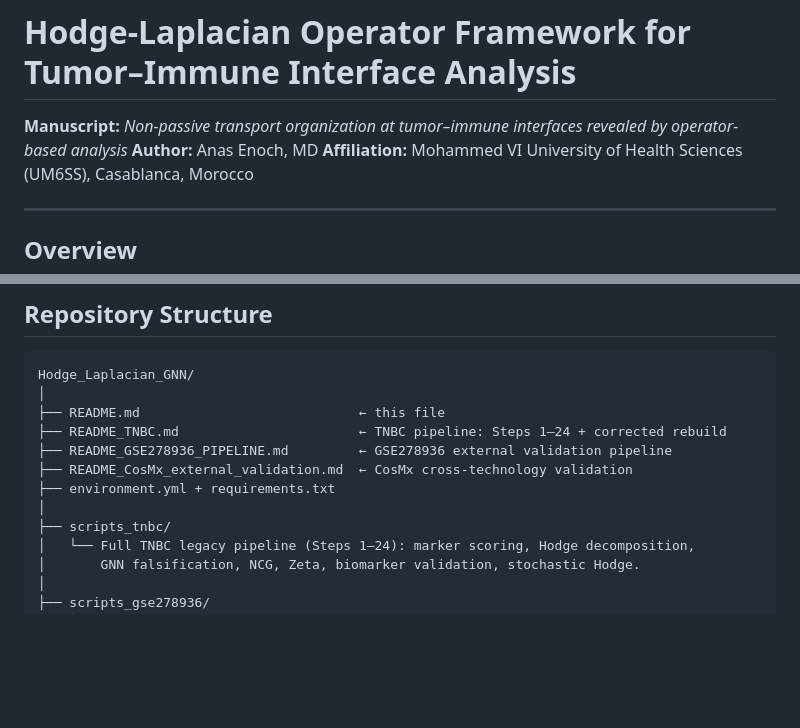
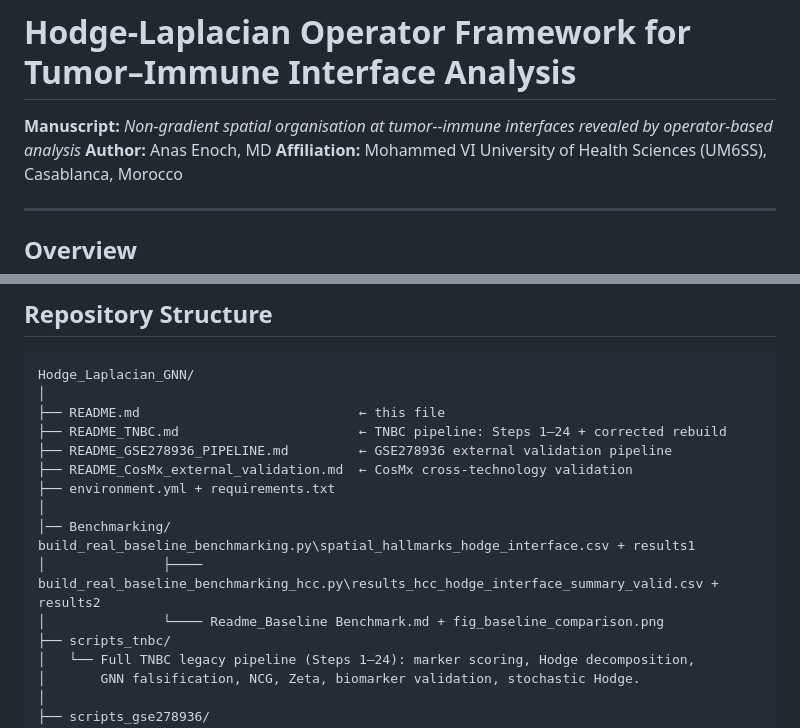
Before and after one commit to Anas-Enoch/Hodge_Laplacian_GNN, a Markdown page: README.md, 2 parts joined by grey strips. Drawn GitHub-style; blank space fills up the shorter version.

```diff
--- a/README.md
+++ b/README.md
@@ -1,6 +1,6 @@
 # Hodge-Laplacian Operator Framework for Tumor–Immune Interface Analysis
 
-**Manuscript:** *Non-passive transport organization at tumor–immune interfaces revealed by operator-based analysis*
+**Manuscript:** *Non-gradient spatial organisation at tumor--immune interfaces revealed by operator-based analysis*
 **Author:** Anas Enoch, MD
 **Affiliation:** Mohammed VI University of Health Sciences (UM6SS), Casablanca, Morocco
 
@@ -47,6 +47,9 @@ Hodge_Laplacian_GNN/
 ├── README_CosMx_external_validation.md  ← CosMx cross-technology validation
 ├── environment.yml + requirements.txt
 │
+│── Benchmarking/     build_real_baseline_benchmarking.py\spatial_hallmarks_hodge_interface.csv + results1
+│               ├──── build_real_baseline_benchmarking_hcc.py\results_hcc_hodge_interface_summary_valid.csv + results2
+│               └──── Readme_Baseline Benchmark.md + fig_baseline_comparison.png
 ├── scripts_tnbc/
 │   └── Full TNBC legacy pipeline (Steps 1–24): marker scoring, Hodge decomposition,
 │       GNN falsification, NCG, Zeta, biomarker validation, stochastic Hodge.
```
